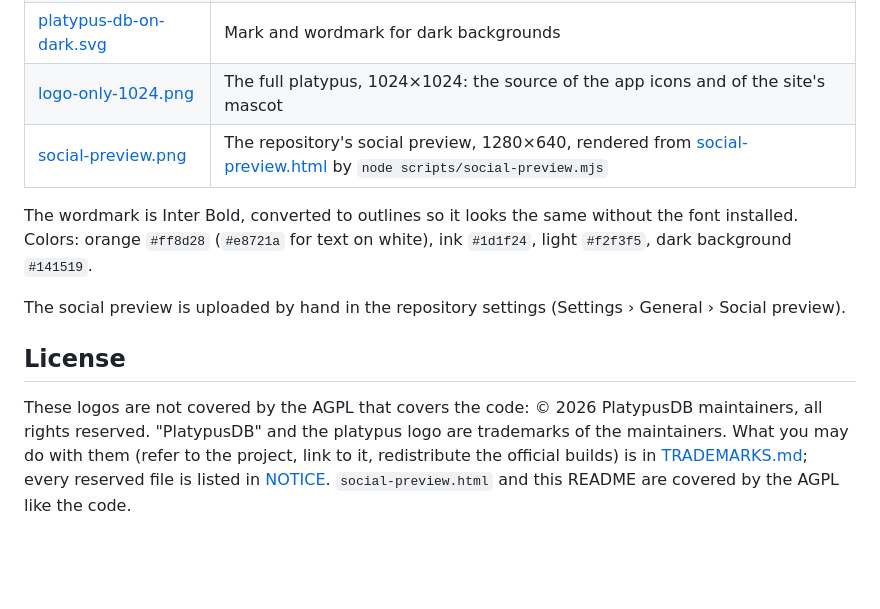
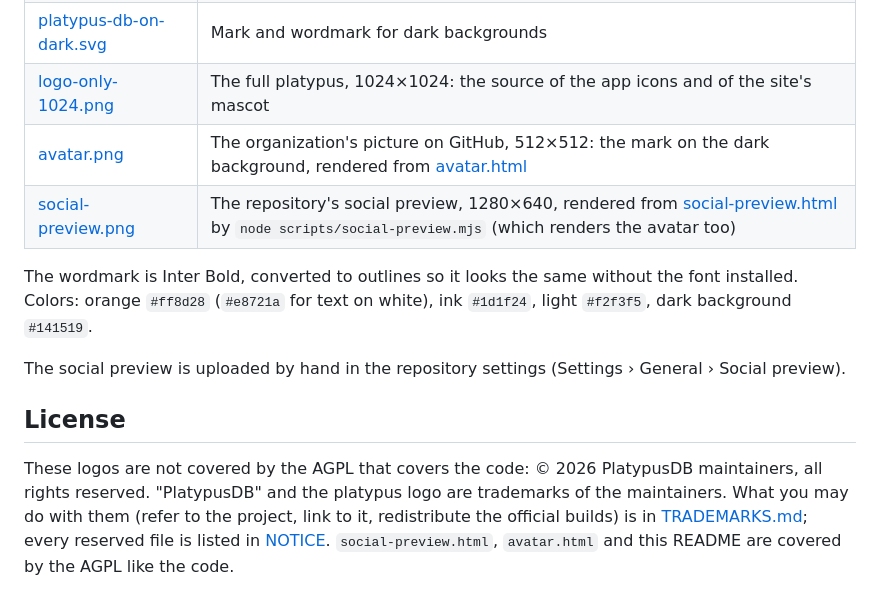
Before and after one commit to platypus-labs/platypus-db, a Markdown page: docs/brand/README.md, the part around the change. Drawn GitHub-style; blank space fills up the shorter version.

Commit message:
docs(brand): an organization picture from the mark, rendered with the social preview

```diff
--- a/docs/brand/README.md
+++ b/docs/brand/README.md
@@ -6,7 +6,8 @@
 | [platypus-db-on-light.svg](platypus-db-on-light.svg) | Mark and wordmark for light backgrounds (the README header) |
 | [platypus-db-on-dark.svg](platypus-db-on-dark.svg) | Mark and wordmark for dark backgrounds |
 | [logo-only-1024.png](logo-only-1024.png) | The full platypus, 1024×1024: the source of the app icons and of the site's mascot |
-| [social-preview.png](social-preview.png) | The repository's social preview, 1280×640, rendered from [social-preview.html](social-preview.html) by `node scripts/social-preview.mjs` |
+| [avatar.png](avatar.png) | The organization's picture on GitHub, 512×512: the mark on the dark background, rendered from [avatar.html](avatar.html) |
+| [social-preview.png](social-preview.png) | The repository's social preview, 1280×640, rendered from [social-preview.html](social-preview.html) by `node scripts/social-preview.mjs` (which renders the avatar too) |
 
 The wordmark is Inter Bold, converted to outlines so it looks the same without the font
 installed. Colors: orange `#ff8d28` (`#e8721a` for text on white), ink `#1d1f24`, light
@@ -21,4 +22,4 @@ These logos are not covered by the AGPL that covers the code: © 2026 PlatypusDB
 all rights reserved. "PlatypusDB" and the platypus logo are trademarks of the maintainers. What
 you may do with them (refer to the project, link to it, redistribute the official builds) is in
 [TRADEMARKS.md](../../TRADEMARKS.md); every reserved file is listed in [NOTICE](../../NOTICE).
-`social-preview.html` and this README are covered by the AGPL like the code.
+`social-preview.html`, `avatar.html` and this README are covered by the AGPL like the code.
```
Also changed, not shown: docs/dev/RELEASING.md (+2 -0 lines), docs/brand/avatar.png (added), 3 other files.
